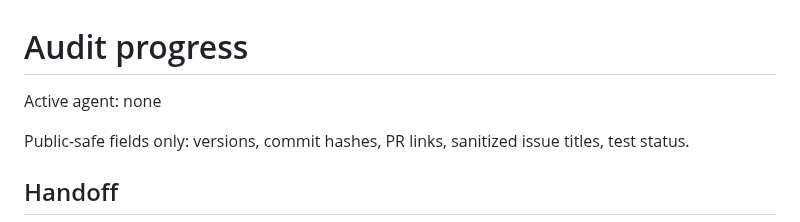
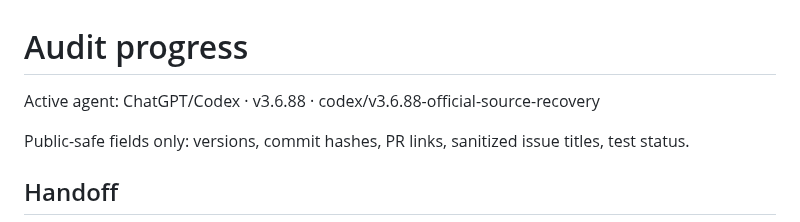
Before and after one commit to load66/bonus-tracker, a Markdown page: docs/AUDIT_PROGRESS.md, the part around the change. Rendered like a GitHub page.

Commit message:
chore: claim official verification fail-safe UX release

```diff
--- a/docs/AUDIT_PROGRESS.md
+++ b/docs/AUDIT_PROGRESS.md
@@ -1,6 +1,6 @@
 # Audit progress
 
-Active agent: none
+Active agent: ChatGPT/Codex · v3.6.88 · codex/v3.6.88-official-source-recovery
 
 Public-safe fields only: versions, commit hashes, PR links, sanitized issue titles, test status.
 
```
